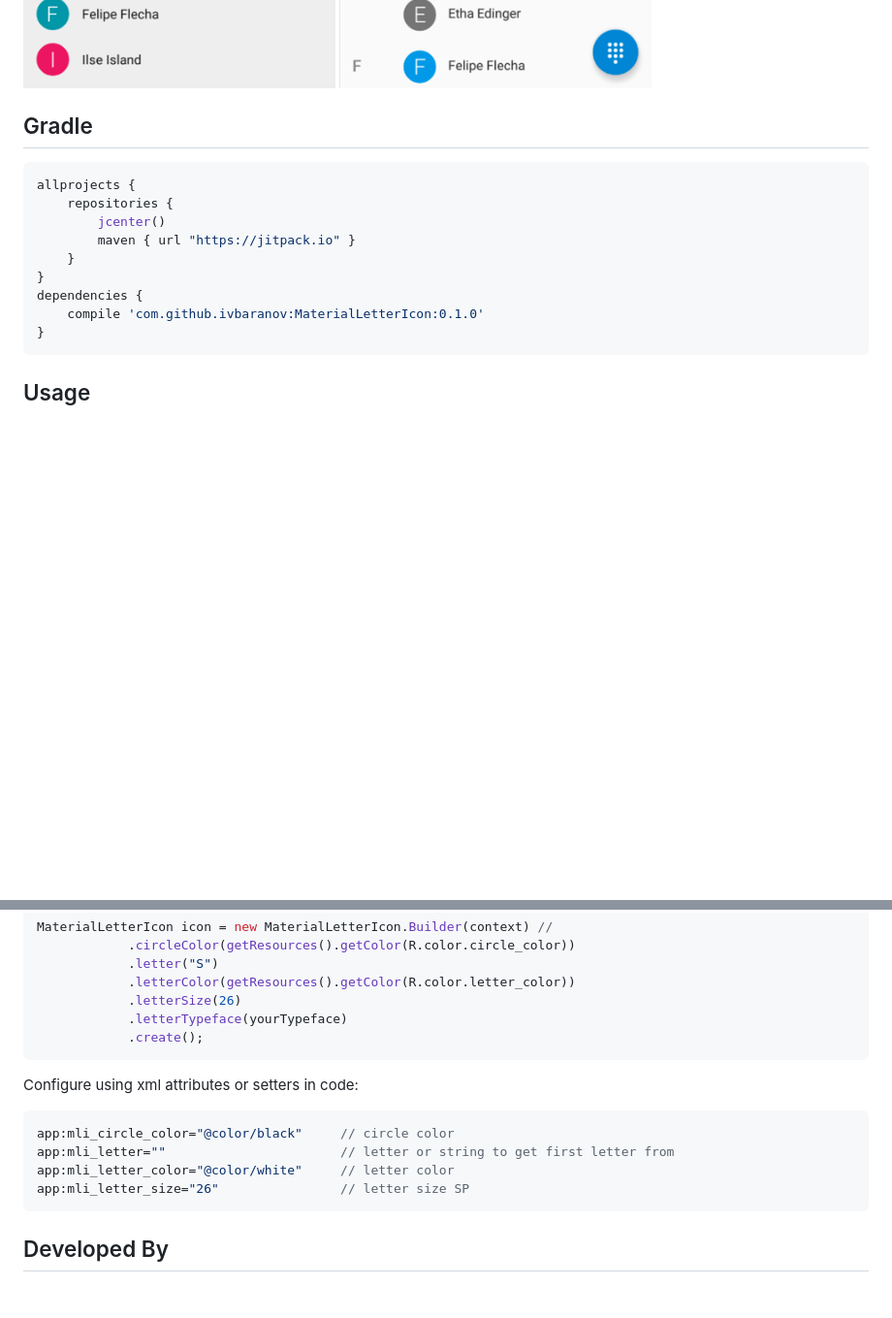
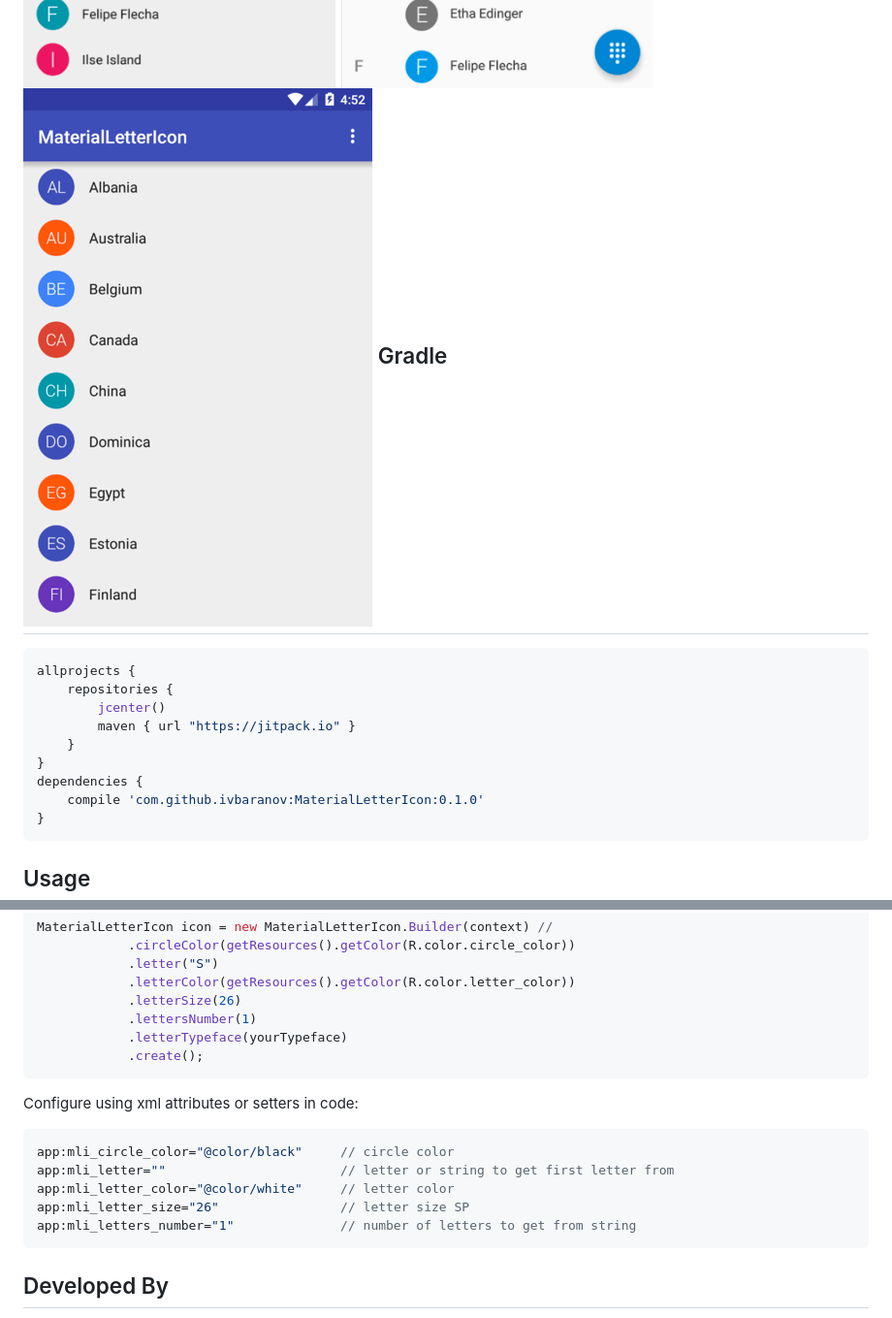
Before and after one commit to IvBaranov/MaterialLetterIcon, a Markdown page: README.md, 2 parts joined by grey strips. Shown: that part at 97% size. Drawn GitHub-style; pictures changed too: images/library_countries.png (added); blank space fills up the shorter version.

Commit message:
Multiple letters
* Added multiple letters to display feature
* Example app updated
* README.md updated
* Extra demo image added

````diff
--- a/README.md
+++ b/README.md
@@ -6,7 +6,7 @@ Material letter icon with circle background. Replicates android L contacts icon
 
 ![Library](images/library.png)
 ![Lollipop](images/lollipop.png)
-
+![Library_countries](images/library_countries.png)
 Gradle
 -------------------------
 
@@ -42,6 +42,7 @@ MaterialLetterIcon icon = new MaterialLetterIcon.Builder(context) //
             .letter("S")
             .letterColor(getResources().getColor(R.color.letter_color))
             .letterSize(26)
+            .lettersNumber(1)
             .letterTypeface(yourTypeface)
             .create();
 ```
@@ -54,6 +55,7 @@ app:mli_circle_color="@color/black"     // circle color
 app:mli_letter=""                       // letter or string to get first letter from
 app:mli_letter_color="@color/white"     // letter color
 app:mli_letter_size="26"                // letter size SP
+app:mli_letters_number="1"              // number of letters to get from string
 ```
 
 
````
Also changed, not shown: 5 other files.
